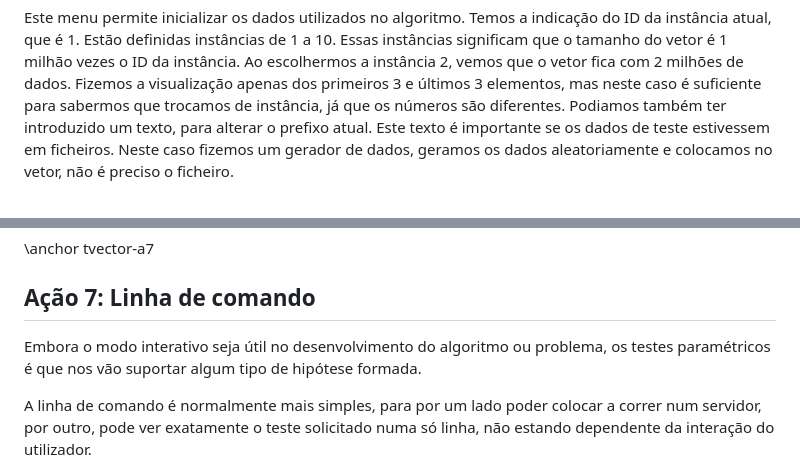
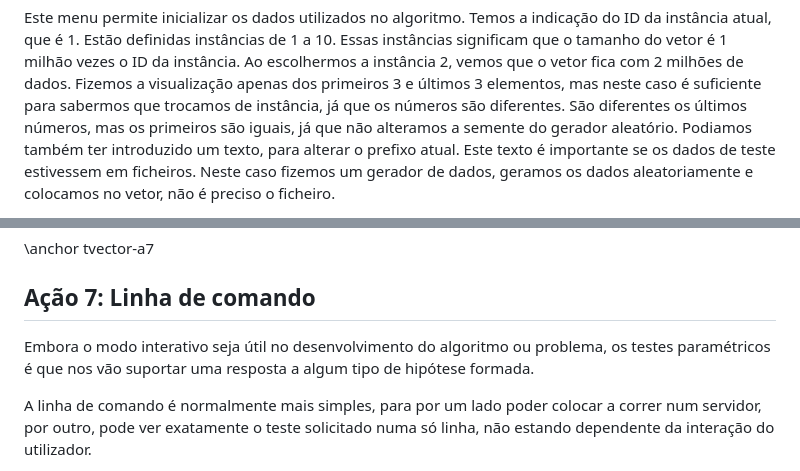
Before and after one commit to jcoelho72/TProcura, a Markdown page: docs/TesteTVector.md, 2 parts joined by grey strips. GitHub-like rendering.

Commit message:
pequeno ajuste exemplo

```diff
--- a/docs/TesteTVector.md
+++ b/docs/TesteTVector.md
@@ -60,6 +60,7 @@ Este menu permite inicializar os dados utilizados no algoritmo. Temos a indicaç
 Estão definidas instâncias de 1 a 10. Essas instâncias significam que o tamanho do vetor é 1 milhão vezes o ID da instância.
 Ao escolhermos a instância 2, vemos que o vetor fica com 2 milhões de dados.
 Fizemos a visualização apenas dos primeiros 3 e últimos 3 elementos, mas neste caso é suficiente para sabermos que trocamos de instância, já que os números são diferentes.
+São diferentes os últimos números, mas os primeiros são iguais, já que não alteramos a semente do gerador aleatório.
 Podiamos também ter introduzido um texto, para alterar o prefixo atual.
 Este texto é importante se os dados de teste estivessem em ficheiros.
 Neste caso fizemos um gerador de dados, geramos os dados aleatoriamente e colocamos no vetor, não é preciso o ficheiro.
@@ -735,7 +736,8 @@ Colocando a instância nas linhas, e o tempo no conteúdo, deverá ser visivel o
 \anchor tvector-a7
 ## Ação 7: Linha de comando
 
-Embora o modo interativo seja útil no desenvolvimento do algoritmo ou problema, os testes paramétricos é que nos vão suportar algum tipo de hipótese formada.
+Embora o modo interativo seja útil no desenvolvimento do algoritmo ou problema,
+os testes paramétricos é que nos vão suportar uma resposta a algum tipo de hipótese formada.
 
 A linha de comando é normalmente mais simples, para por um lado poder colocar a correr num servidor, por outro,
 pode ver exatamente o teste solicitado numa só linha, não estando dependente da interação do utilizador.
```
Also changed, not shown: other parts of docs/TesteTVector.md (+1 -1 lines).
